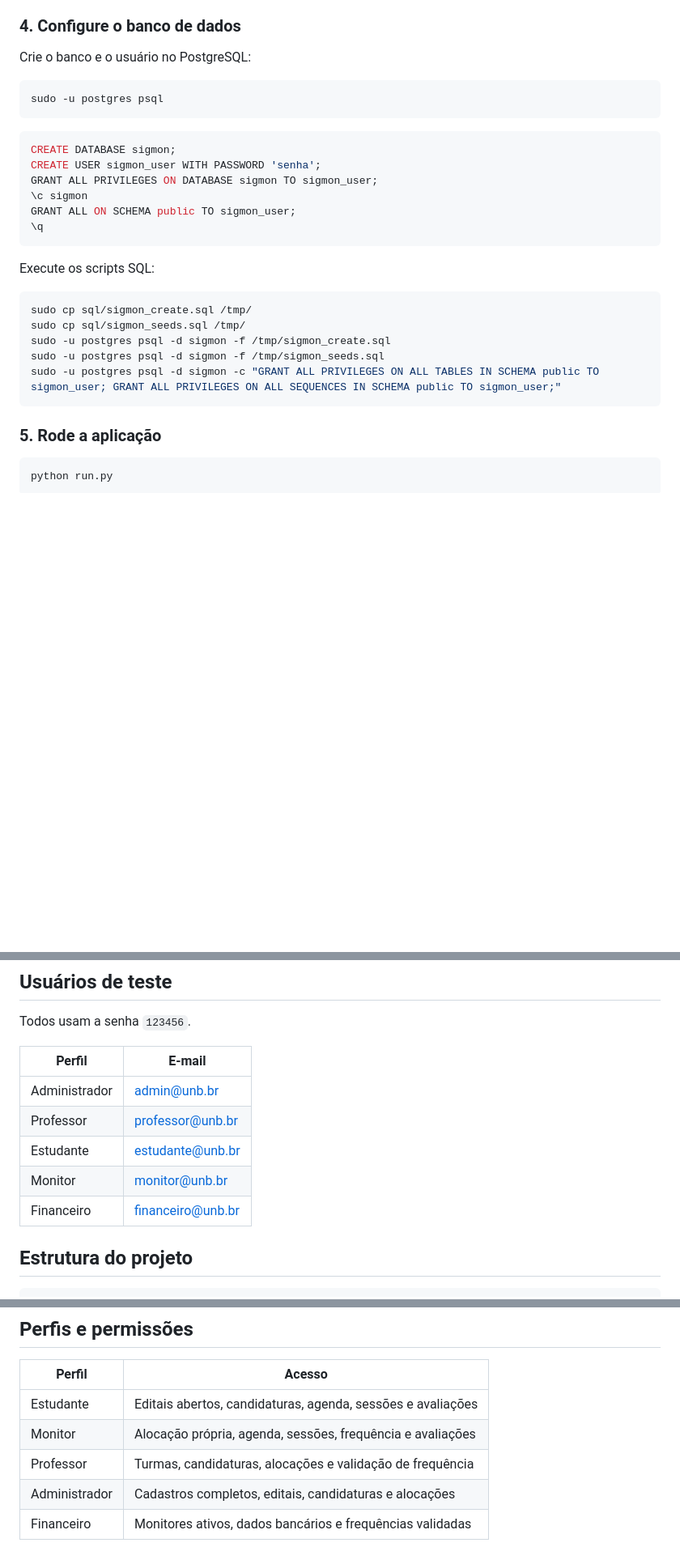
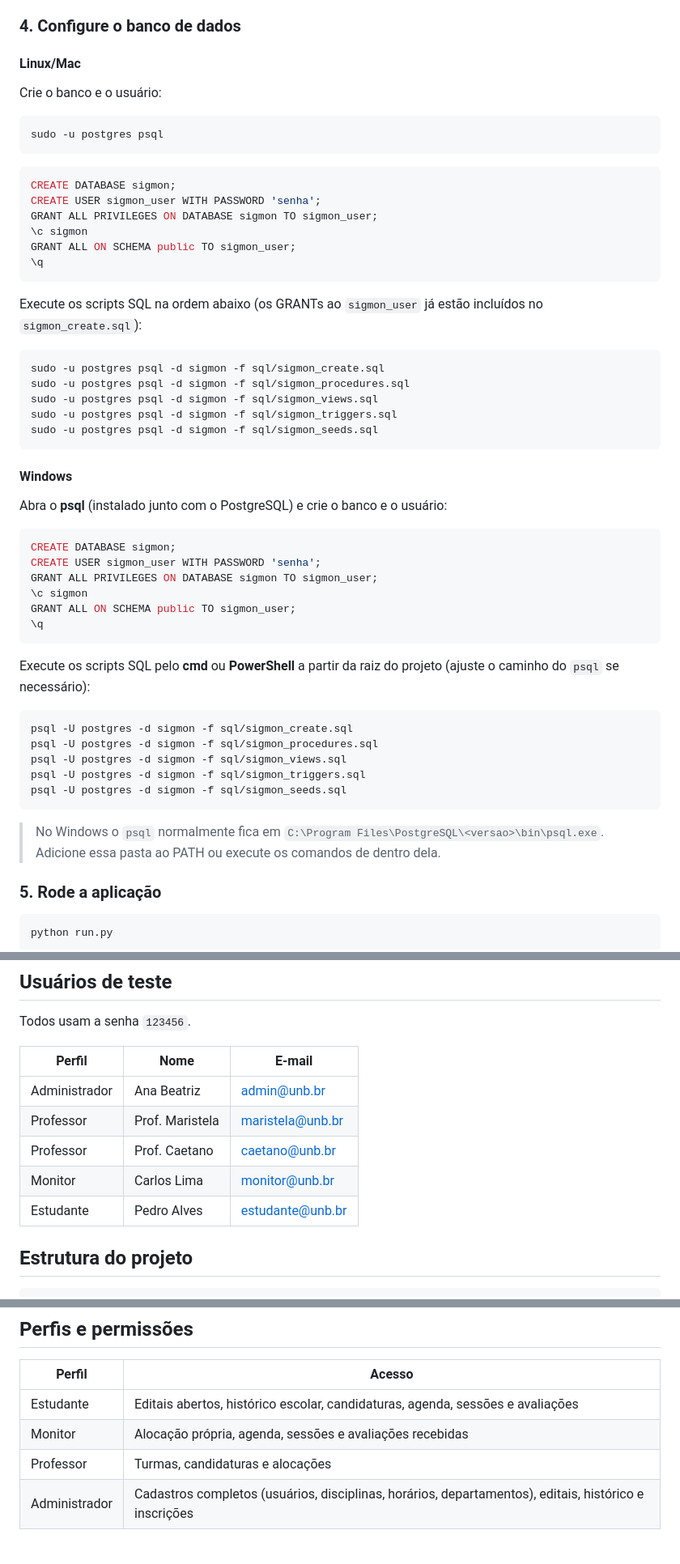
Before and after one commit to HenryMelo23/SIGMon, a Markdown page: README.md, 3 parts joined by grey strips. Shown at 81% size. Drawn GitHub-style; blank space fills up the shorter version.

Commit message:
atualização do readme

````diff
--- a/README.md
+++ b/README.md
@@ -61,7 +61,9 @@ DATABASE_URL=postgresql://sigmon_user:senha@localhost:5432/sigmon
 
 ### 4. Configure o banco de dados
 
-Crie o banco e o usuário no PostgreSQL:
+#### Linux/Mac
+
+Crie o banco e o usuário:
 
 ```bash
 sudo -u postgres psql
@@ -76,15 +78,40 @@ GRANT ALL ON SCHEMA public TO sigmon_user;
 \q
 ```
 
-Execute os scripts SQL:
+Execute os scripts SQL na ordem abaixo (os GRANTs ao `sigmon_user` já estão incluídos no `sigmon_create.sql`):
 
 ```bash
-sudo cp sql/sigmon_create.sql /tmp/
-sudo cp sql/sigmon_seeds.sql /tmp/
-sudo -u postgres psql -d sigmon -f /tmp/sigmon_create.sql
-sudo -u postgres psql -d sigmon -f /tmp/sigmon_seeds.sql
-sudo -u postgres psql -d sigmon -c "GRANT ALL PRIVILEGES ON ALL TABLES IN SCHEMA public TO sigmon_user; GRANT ALL PRIVILEGES ON ALL SEQUENCES IN SCHEMA public TO sigmon_user;"
+sudo -u postgres psql -d sigmon -f sql/sigmon_create.sql
+sudo -u postgres psql -d sigmon -f sql/sigmon_procedures.sql
+sudo -u postgres psql -d sigmon -f sql/sigmon_views.sql
+sudo -u postgres psql -d sigmon -f sql/sigmon_triggers.sql
+sudo -u postgres psql -d sigmon -f sql/sigmon_seeds.sql
 ```
+
+#### Windows
+
+Abra o **psql** (instalado junto com o PostgreSQL) e crie o banco e o usuário:
+
+```sql
+CREATE DATABASE sigmon;
+CREATE USER sigmon_user WITH PASSWORD 'senha';
+GRANT ALL PRIVILEGES ON DATABASE sigmon TO sigmon_user;
+\c sigmon
+GRANT ALL ON SCHEMA public TO sigmon_user;
+\q
+```
+
+Execute os scripts SQL pelo **cmd** ou **PowerShell** a partir da raiz do projeto (ajuste o caminho do `psql` se necessário):
+
+```powershell
+psql -U postgres -d sigmon -f sql/sigmon_create.sql
+psql -U postgres -d sigmon -f sql/sigmon_procedures.sql
+psql -U postgres -d sigmon -f sql/sigmon_views.sql
+psql -U postgres -d sigmon -f sql/sigmon_triggers.sql
+psql -U postgres -d sigmon -f sql/sigmon_seeds.sql
+```
+
+> No Windows o `psql` normalmente fica em `C:\Program Files\PostgreSQL\<versao>\bin\psql.exe`. Adicione essa pasta ao PATH ou execute os comandos de dentro dela.
 
 ### 5. Rode a aplicação
 
@@ -108,13 +135,13 @@ $env:PORT=5001; python run.py
 
 Todos usam a senha `123456`.
 
-| Perfil | E-mail |
-|---|---|
-| Administrador | admin@unb.br |
-| Professor | professor@unb.br |
-| Estudante | estudante@unb.br |
-| Monitor | monitor@unb.br |
-| Financeiro | financeiro@unb.br |
+| Perfil | Nome | E-mail |
+|---|---|---|
+| Administrador | Ana Beatriz | admin@unb.br |
+| Professor | Prof. Maristela | maristela@unb.br |
+| Professor | Prof. Caetano | caetano@unb.br |
+| Monitor | Carlos Lima | monitor@unb.br |
+| Estudante | Pedro Alves | estudante@unb.br |
 
 ## Estrutura do projeto
 
@@ -141,8 +168,7 @@ run.py             Entrada da aplicação
 
 | Perfil | Acesso |
 |---|---|
-| Estudante | Editais abertos, candidaturas, agenda, sessões e avaliações |
-| Monitor | Alocação própria, agenda, sessões, frequência e avaliações |
-| Professor | Turmas, candidaturas, alocações e validação de frequência |
-| Administrador | Cadastros completos, editais, candidaturas e alocações |
-| Financeiro | Monitores ativos, dados bancários e frequências validadas |
+| Estudante | Editais abertos, histórico escolar, candidaturas, agenda, sessões e avaliações |
+| Monitor | Alocação própria, agenda, sessões e avaliações recebidas |
+| Professor | Turmas, candidaturas e alocações |
+| Administrador | Cadastros completos (usuários, disciplinas, horários, departamentos), editais, histórico e inscrições |
````
